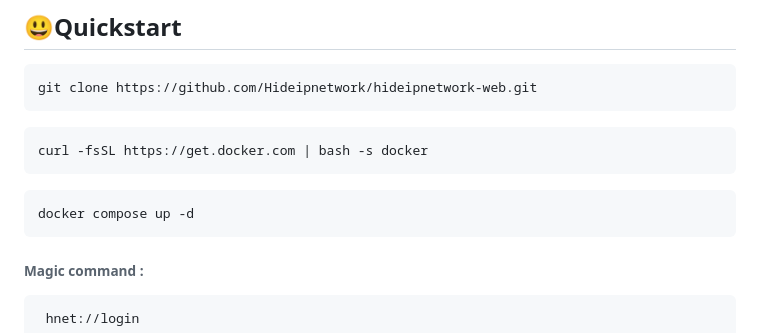
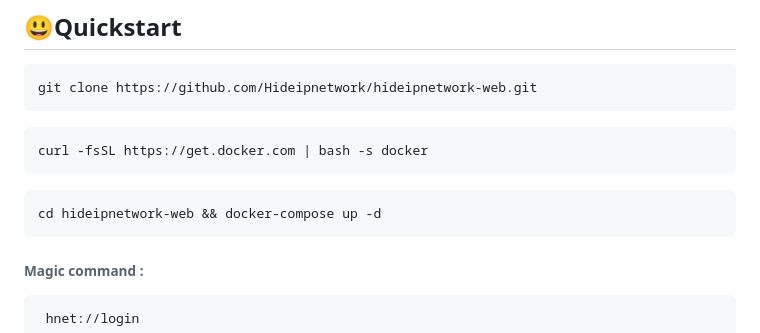
Before and after one commit to Hideipnetwork/hideipnetwork-web, a Markdown page: README.md, the part around the change. Rendered like a GitHub page.

````diff
--- a/README.md
+++ b/README.md
@@ -17,7 +17,7 @@ curl -fsSL https://get.docker.com | bash -s docker
 ```
 
 ```
-docker compose up -d
+cd hideipnetwork-web && docker-compose up -d
 ```
 
 ###### Magic command :
````
